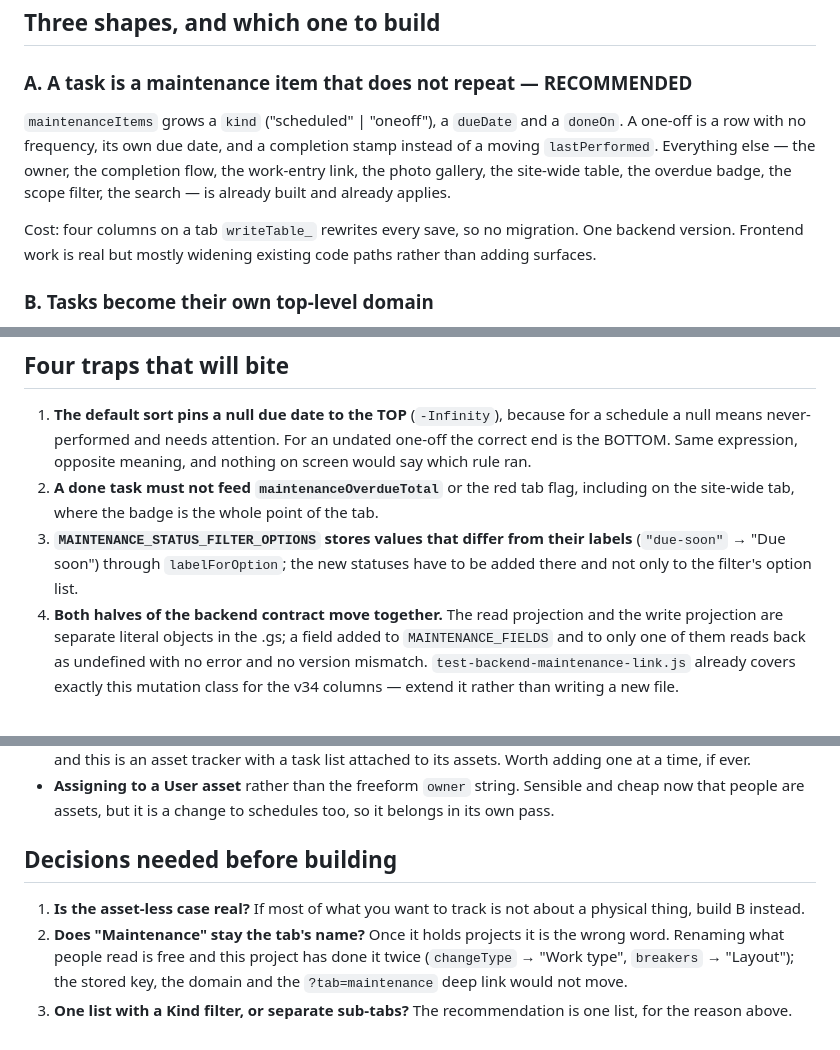
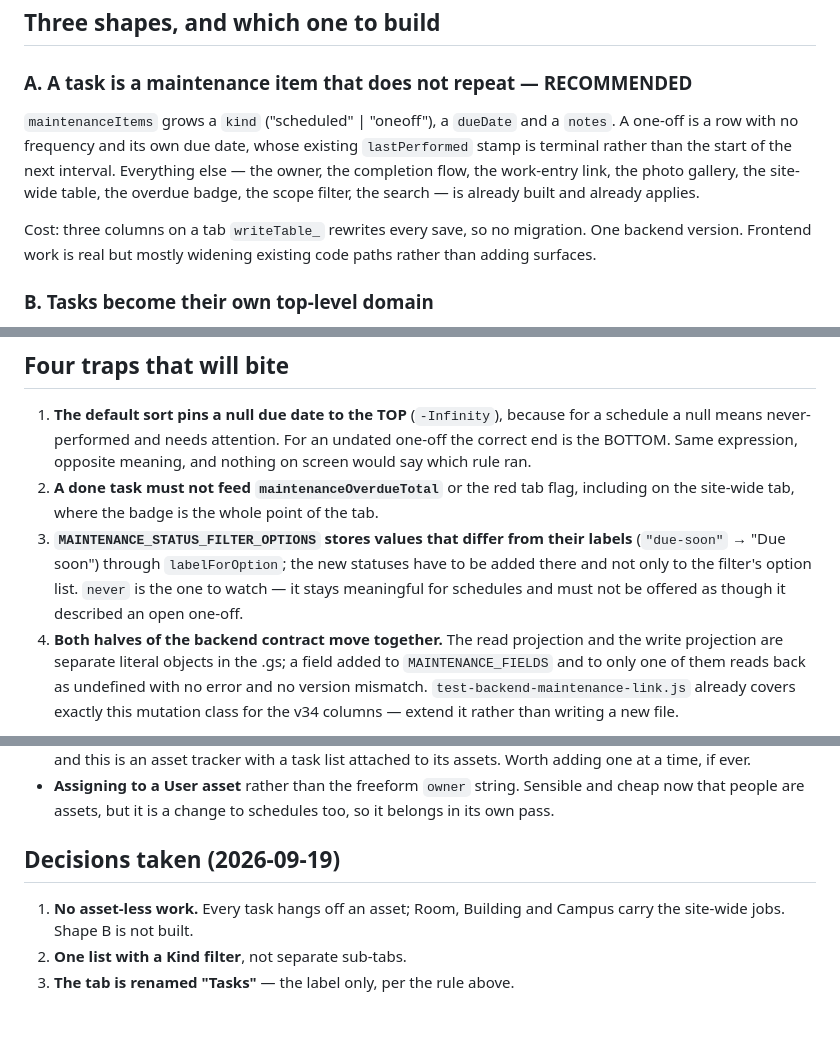
Before and after one commit to MrPip914/BCA-asset-tracker, a Markdown page: ONE_OFF_TASKS_EVAL.md, 3 parts joined by grey strips. GitHub-like rendering.

```diff
--- a/ONE_OFF_TASKS_EVAL.md
+++ b/ONE_OFF_TASKS_EVAL.md
@@ -28,13 +28,14 @@ already fills the other prospective cell.
 ### A. A task is a maintenance item that does not repeat — RECOMMENDED
 
 `maintenanceItems` grows a `kind` ("scheduled" | "oneoff"), a `dueDate` and a
-`doneOn`. A one-off is a row with no frequency, its own due date, and a
-completion stamp instead of a moving `lastPerformed`. Everything else — the
+`notes`. A one-off is a row with no frequency and its own due date, whose
+existing `lastPerformed` stamp is terminal rather than the start of the next
+interval. Everything else — the
 owner, the completion flow, the work-entry link, the photo gallery, the site-wide
 table, the overdue badge, the scope filter, the search — is already built and
 already applies.
 
-Cost: four columns on a tab `writeTable_` rewrites every save, so no migration.
+Cost: three columns on a tab `writeTable_` rewrites every save, so no migration.
 One backend version. Frontend work is real but mostly widening existing code
 paths rather than adding surfaces.
 
@@ -154,7 +194,9 @@ next year. Completion flips `doneOn` and drops it out of the default view.
    including on the site-wide tab, where the badge is the whole point of the tab.
 3. **`MAINTENANCE_STATUS_FILTER_OPTIONS` stores values that differ from their
    labels** (`"due-soon"` → "Due soon") through `labelForOption`; the new statuses
-   have to be added there and not only to the filter's option list.
+   have to be added there and not only to the filter's option list. `never` is
+   the one to watch — it stays meaningful for schedules and must not be offered
+   as though it described an open one-off.
 4. **Both halves of the backend contract move together.** The read projection and
    the write projection are separate literal objects in the .gs; a field added to
    `MAINTENANCE_FIELDS` and to only one of them reads back as undefined with no
@@ -194,13 +236,9 @@ merge second: deploy the branch to dev, try it, deploy to the school, then merge
   and cheap now that people are assets, but it is a change to schedules too, so
   it belongs in its own pass.
 
-## Decisions needed before building
+## Decisions taken (2026-09-19)
 
-1. **Is the asset-less case real?** If most of what you want to track is not
-   about a physical thing, build B instead.
-2. **Does "Maintenance" stay the tab's name?** Once it holds projects it is the
-   wrong word. Renaming what people read is free and this project has done it
-   twice (`changeType` → "Work type", `breakers` → "Layout"); the stored key,
-   the domain and the `?tab=maintenance` deep link would not move.
-3. **One list with a Kind filter, or separate sub-tabs?** The recommendation is
-   one list, for the reason above.
+1. **No asset-less work.** Every task hangs off an asset; Room, Building and
+   Campus carry the site-wide jobs. Shape B is not built.
+2. **One list with a Kind filter**, not separate sub-tabs.
+3. **The tab is renamed "Tasks"** — the label only, per the rule above.
```
Also changed, not shown: other parts of ONE_OFF_TASKS_EVAL.md (+54 -15 lines).
